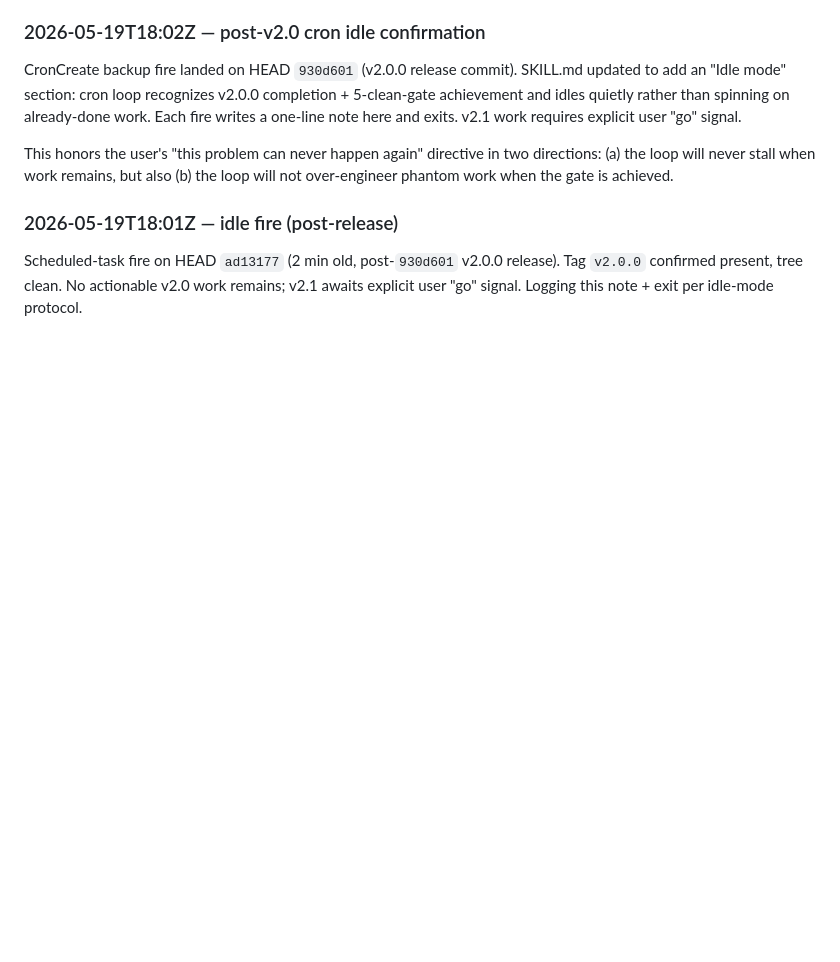
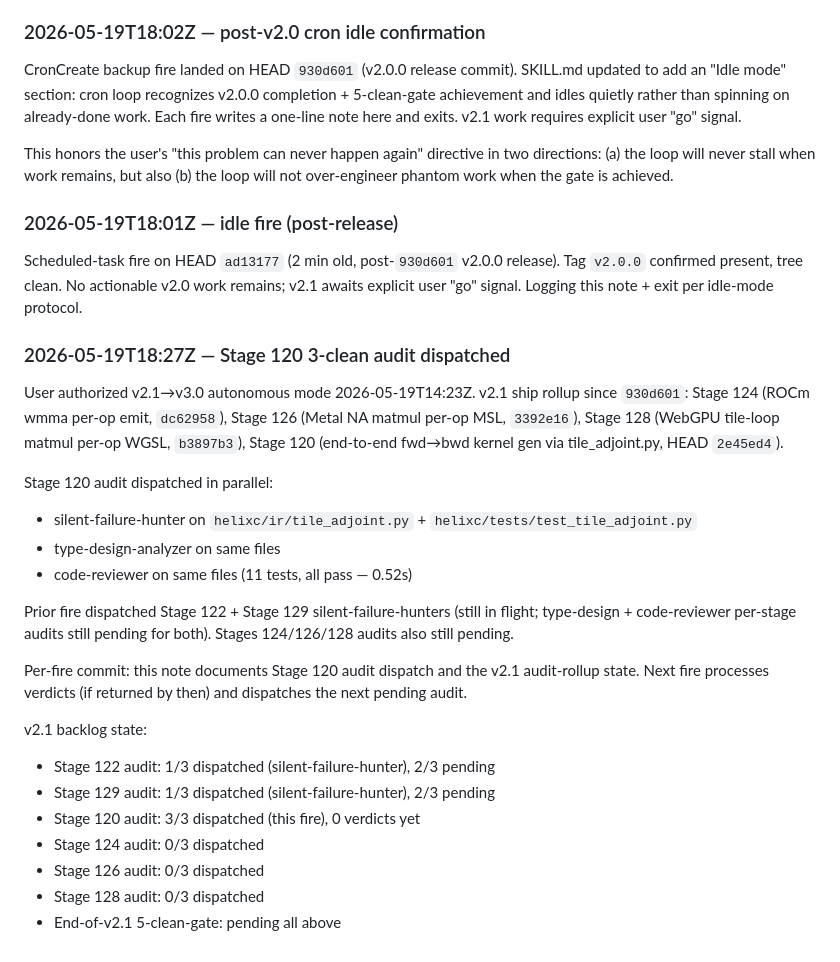
Before and after one commit to Questeria/helix, a Markdown page: docs/V2_PLAN.md, the part around the change. GitHub-like rendering; blank space fills up the shorter version.

Commit message:
V2_PLAN.md: Stage 120 3-clean audit dispatched + v2.1 audit-rollup state
Stage 120 (HEAD 2e45ed4) audit subagents dispatched in parallel:
silent-failure-hunter + type-design-analyzer + code-reviewer on
helixc/ir/tile_adjoint.py + tests. 11 tests pass locally.

Documents v2.1 backlog state: Stages 124/126/128 audits not yet
dispatched; Stages 122/129 have 1/3 audit subagent dispatched each
from prior fire. Next fire processes any returned verdicts and
dispatches next pending audit.

Co-Authored-By: Claude Opus 4.7 (1M context) <noreply@anthropic.com>

```diff
--- a/docs/V2_PLAN.md
+++ b/docs/V2_PLAN.md
@@ -193,3 +193,36 @@ Scheduled-task fire on HEAD `ad13177` (2 min old, post-`930d601`
 v2.0.0 release). Tag `v2.0.0` confirmed present, tree clean. No
 actionable v2.0 work remains; v2.1 awaits explicit user "go"
 signal. Logging this note + exit per idle-mode protocol.
+
+### 2026-05-19T18:27Z — Stage 120 3-clean audit dispatched
+
+User authorized v2.1→v3.0 autonomous mode 2026-05-19T14:23Z. v2.1
+ship rollup since `930d601`: Stage 124 (ROCm wmma per-op emit,
+`dc62958`), Stage 126 (Metal NA matmul per-op MSL, `3392e16`),
+Stage 128 (WebGPU tile-loop matmul per-op WGSL, `b3897b3`),
+Stage 120 (end-to-end fwd→bwd kernel gen via tile_adjoint.py,
+HEAD `2e45ed4`).
+
+Stage 120 audit dispatched in parallel:
+- silent-failure-hunter on `helixc/ir/tile_adjoint.py` +
+  `helixc/tests/test_tile_adjoint.py`
+- type-design-analyzer on same files
+- code-reviewer on same files (11 tests, all pass — 0.52s)
+
+Prior fire dispatched Stage 122 + Stage 129 silent-failure-hunters
+(still in flight; type-design + code-reviewer per-stage audits
+still pending for both). Stages 124/126/128 audits also still
+pending.
+
+Per-fire commit: this note documents Stage 120 audit dispatch and
+the v2.1 audit-rollup state. Next fire processes verdicts (if
+returned by then) and dispatches the next pending audit.
+
+v2.1 backlog state:
+- Stage 122 audit: 1/3 dispatched (silent-failure-hunter), 2/3 pending
+- Stage 129 audit: 1/3 dispatched (silent-failure-hunter), 2/3 pending
+- Stage 120 audit: 3/3 dispatched (this fire), 0 verdicts yet
+- Stage 124 audit: 0/3 dispatched
+- Stage 126 audit: 0/3 dispatched
+- Stage 128 audit: 0/3 dispatched
+- End-of-v2.1 5-clean-gate: pending all above
```
